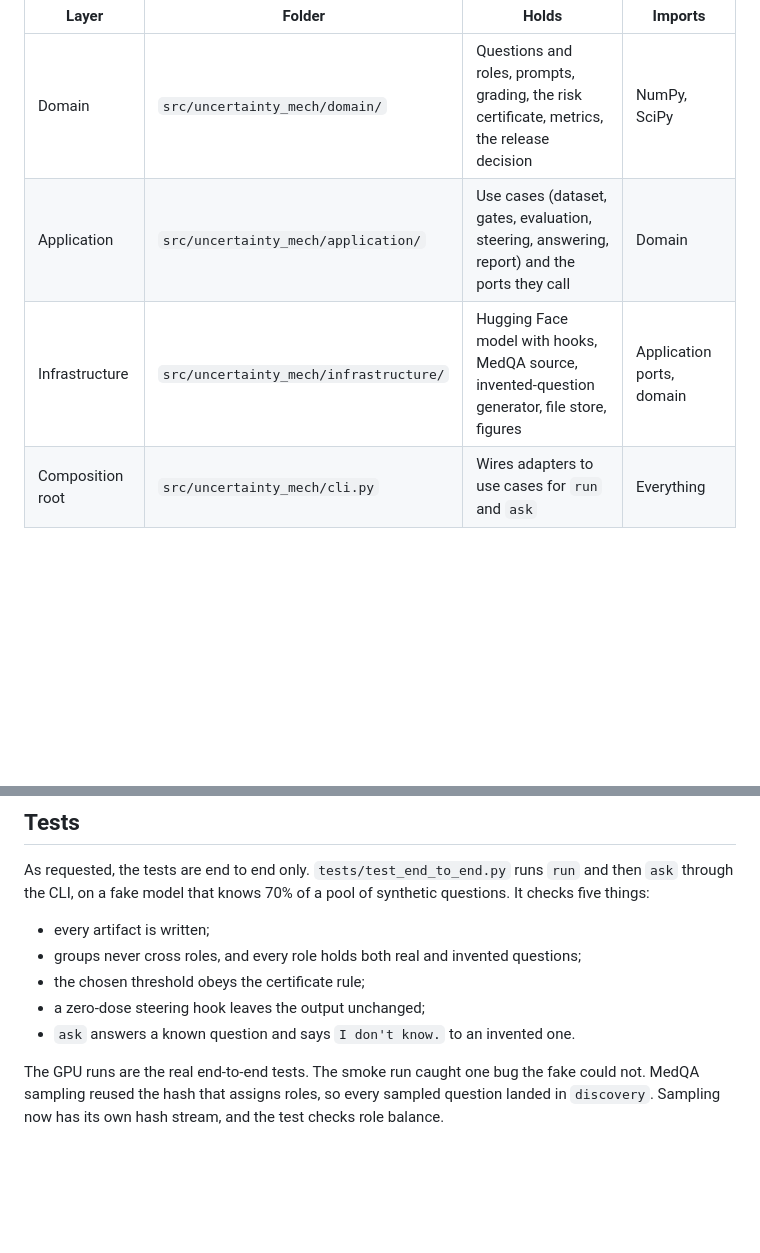
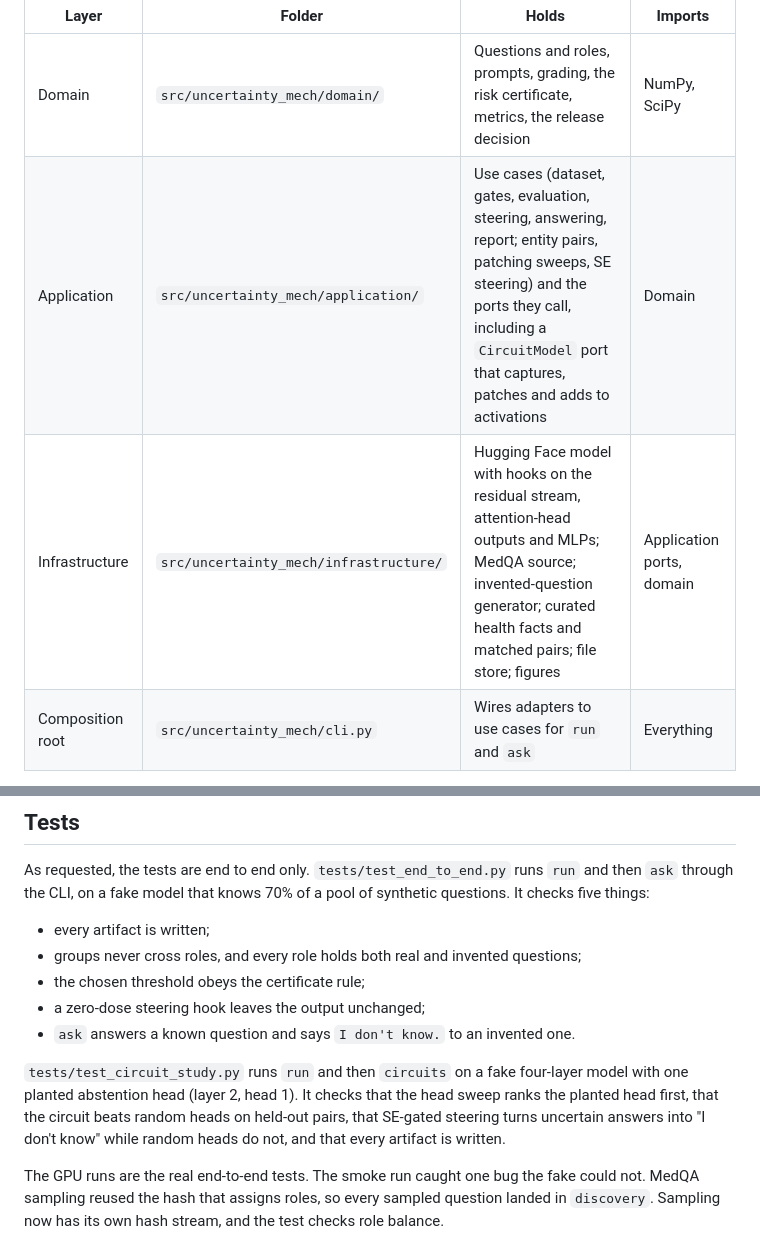
Before and after one commit to Feliren88/uncertainty-mech-interp, a Markdown page: README.md, 2 parts joined by grey strips. Rendered like a GitHub page; blank space fills up the shorter version.

```diff
--- a/README.md
+++ b/README.md
@@ -89,8 +146,8 @@ Dependencies point inward. The domain knows nothing about models or files, and o
 | Layer | Folder | Holds | Imports |
 |---|---|---|---|
 | Domain | `src/uncertainty_mech/domain/` | Questions and roles, prompts, grading, the risk certificate, metrics, the release decision | NumPy, SciPy |
-| Application | `src/uncertainty_mech/application/` | Use cases (dataset, gates, evaluation, steering, answering, report) and the ports they call | Domain |
-| Infrastructure | `src/uncertainty_mech/infrastructure/` | Hugging Face model with hooks, MedQA source, invented-question generator, file store, figures | Application ports, domain |
+| Application | `src/uncertainty_mech/application/` | Use cases (dataset, gates, evaluation, steering, answering, report; entity pairs, patching sweeps, SE steering) and the ports they call, including a `CircuitModel` port that captures, patches and adds to activations | Domain |
+| Infrastructure | `src/uncertainty_mech/infrastructure/` | Hugging Face model with hooks on the residual stream, attention-head outputs and MLPs; MedQA source; invented-question generator; curated health facts and matched pairs; file store; figures | Application ports, domain |
 | Composition root | `src/uncertainty_mech/cli.py` | Wires adapters to use cases for `run` and `ask` | Everything |
 
 The end-to-end test swaps the model and MedQA for fakes through the same ports, so it runs the real pipeline code on a CPU.
@@ -104,6 +161,8 @@ As requested, the tests are end to end only. `tests/test_end_to_end.py` runs `ru
 - the chosen threshold obeys the certificate rule;
 - a zero-dose steering hook leaves the output unchanged;
 - `ask` answers a known question and says `I don't know.` to an invented one.
+
+`tests/test_circuit_study.py` runs `run` and then `circuits` on a fake four-layer model with one planted abstention head (layer 2, head 1). It checks that the head sweep ranks the planted head first, that the circuit beats random heads on held-out pairs, that SE-gated steering turns uncertain answers into "I don't know" while random heads do not, and that every artifact is written.
 
 The GPU runs are the real end-to-end tests. The smoke run caught one bug the fake could not. MedQA sampling reused the hash that assigns roles, so every sampled question landed in `discovery`. Sampling now has its own hash stream, and the test checks role balance.
 
```
Also changed, not shown: other parts of README.md (+60 -3 lines).
